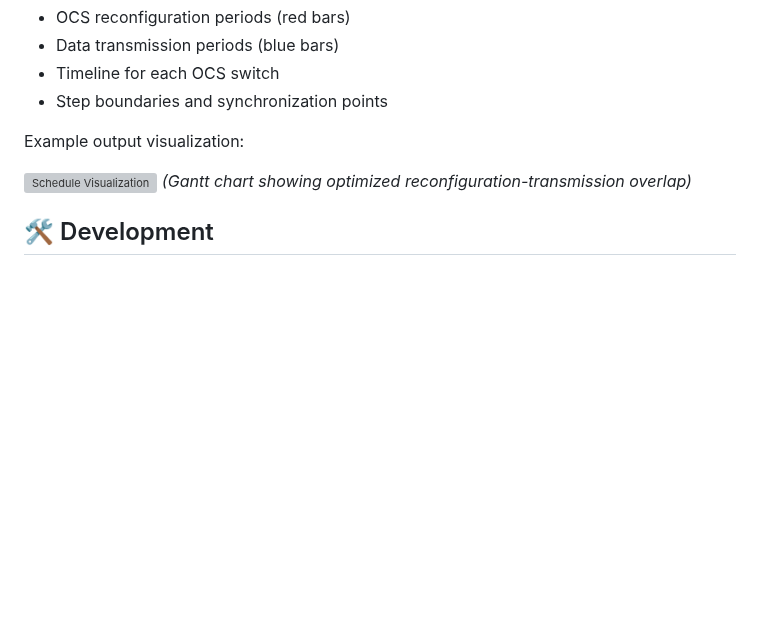
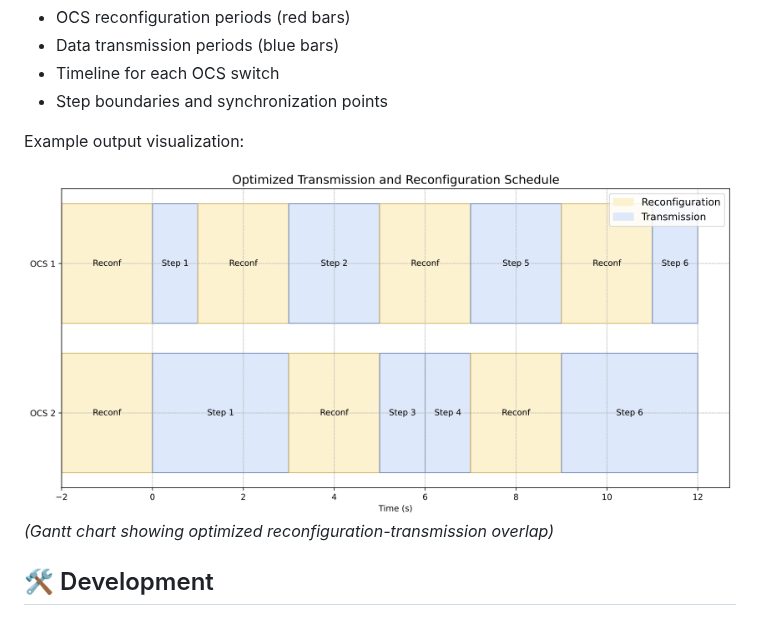
Before and after one commit to ZER0-Nu1L/overlap4ocs, a Markdown page: README.md, the part around the change. Rendered like a GitHub page; pictures changed too: figures/optimized_schedule.png (added); blank space fills up the shorter version; grey boxes are pictures that could not be loaded.

Commit message:
[docs] switch schedule visualization reference to tracked PNG

```diff
--- a/README.md
+++ b/README.md
@@ -326,7 +326,7 @@ SWOT generates Gantt charts showing:
 
 Example output visualization:
 
-![Schedule Visualization](figures/optimized_schedule.pdf)
+![Schedule Visualization](figures/optimized_schedule.png)
 *(Gantt chart showing optimized reconfiguration-transmission overlap)*
 
 ## 🛠️ Development
```
Also changed, not shown: README_ZH.md (+1 -1 lines), 1 other file.
